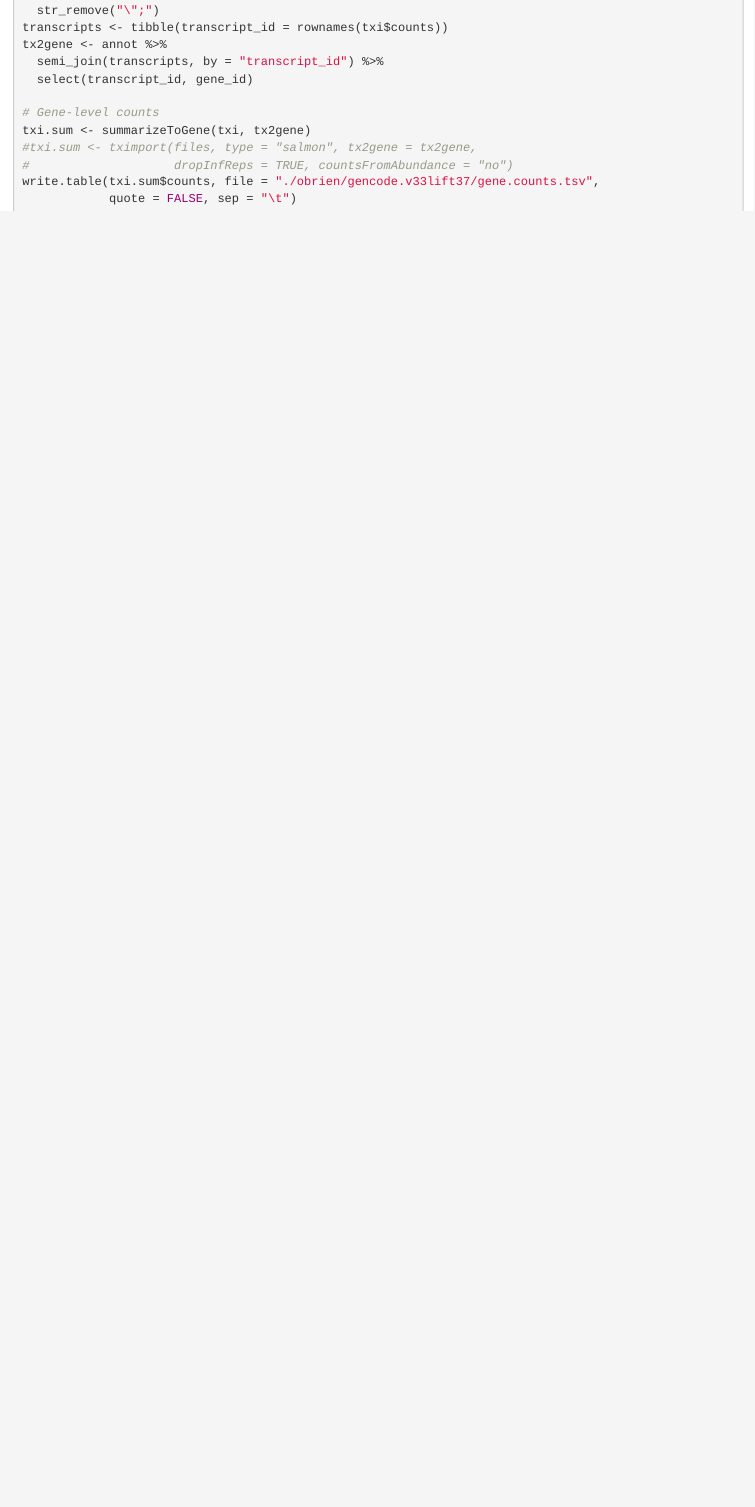
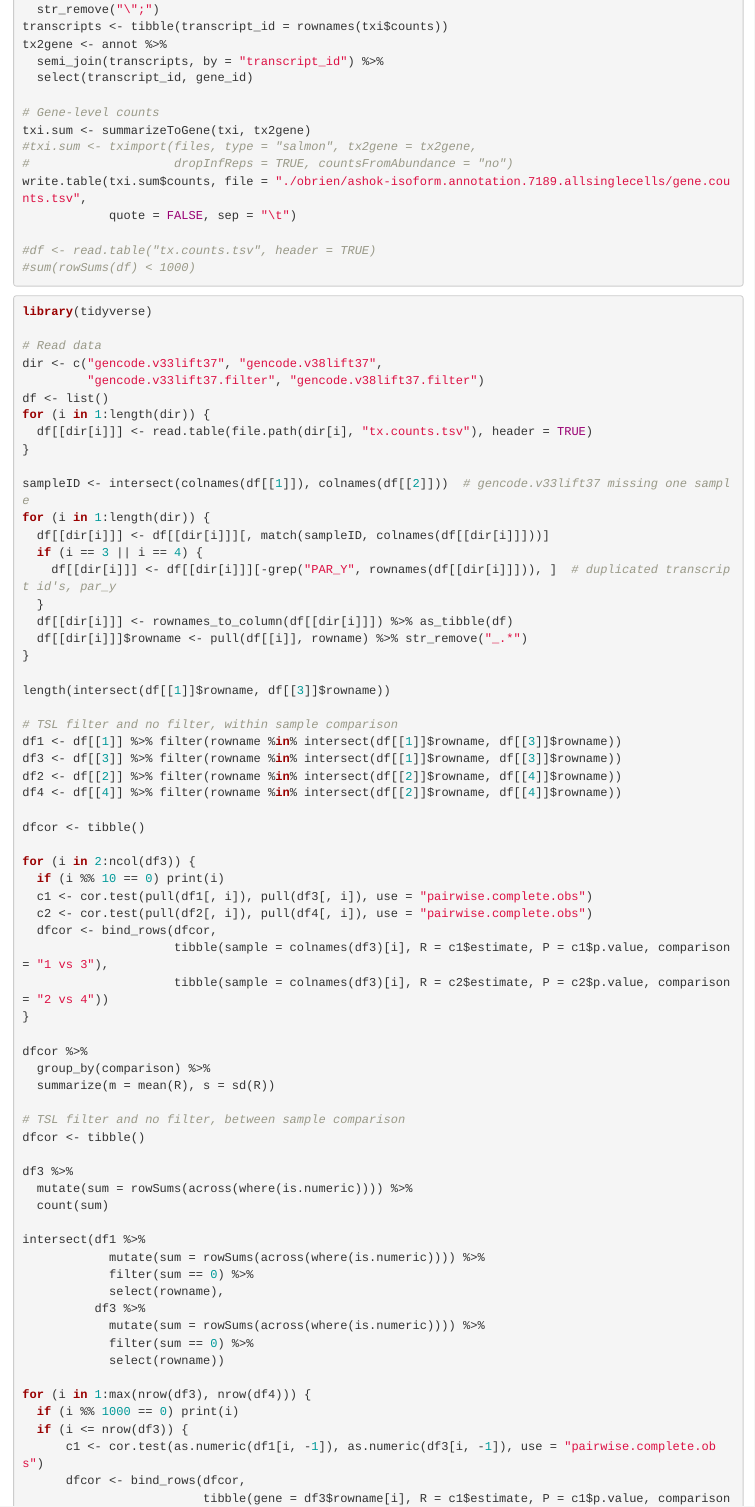
Before and after one commit to mmkim1210/bigsummer, an R Markdown document (01-munge-transcript-annotations.Rmd): the page in a window 1100 px wide, from 5490 px down before the commit and from 5530 px down after it, so that both start at the same text. Rendered offline with R 4.5, knitr and Pandoc, with nearby package versions.

Commit message:
update code

````diff
--- a/01-munge-transcript-annotations.Rmd
+++ b/01-munge-transcript-annotations.Rmd
@@ -302,6 +304,76 @@ tx2gene <- annot %>%
 txi.sum <- summarizeToGene(txi, tx2gene)
 #txi.sum <- tximport(files, type = "salmon", tx2gene = tx2gene,
 #                    dropInfReps = TRUE, countsFromAbundance = "no")
-write.table(txi.sum$counts, file = "./obrien/gencode.v33lift37/gene.counts.tsv",
+write.table(txi.sum$counts, file = "./obrien/ashok-isoform.annotation.7189.allsinglecells/gene.counts.tsv",
             quote = FALSE, sep = "\t")
+
+#df <- read.table("tx.counts.tsv", header = TRUE)
+#sum(rowSums(df) < 1000)
 ```
+
+```{r, eval=FALSE}
+library(tidyverse)
+
+# Read data
+dir <- c("gencode.v33lift37", "gencode.v38lift37",
+         "gencode.v33lift37.filter", "gencode.v38lift37.filter")
+df <- list()
+for (i in 1:length(dir)) {
+  df[[dir[i]]] <- read.table(file.path(dir[i], "tx.counts.tsv"), header = TRUE)
+}
+
+sampleID <- intersect(colnames(df[[1]]), colnames(df[[2]]))  # gencode.v33lift37 missing one sample
+for (i in 1:length(dir)) {
+  df[[dir[i]]] <- df[[dir[i]]][, match(sampleID, colnames(df[[dir[i]]]))]
+  if (i == 3 || i == 4) {
+    df[[dir[i]]] <- df[[dir[i]]][-grep("PAR_Y", rownames(df[[dir[i]]])), ]  # duplicated transcript id's, par_y
+  }
+  df[[dir[i]]] <- rownames_to_column(df[[dir[i]]]) %>% as_tibble(df)
+  df[[dir[i]]]$rowname <- pull(df[[i]], rowname) %>% str_remove("_.*")
+}
+
+length(intersect(df[[1]]$rowname, df[[3]]$rowname))
+
+# TSL filter and no filter, within sample comparison
+df1 <- df[[1]] %>% filter(rowname %in% intersect(df[[1]]$rowname, df[[3]]$rowname))
+df3 <- df[[3]] %>% filter(rowname %in% intersect(df[[1]]$rowname, df[[3]]$rowname))
+df2 <- df[[2]] %>% filter(rowname %in% intersect(df[[2]]$rowname, df[[4]]$rowname))
+df4 <- df[[4]] %>% filter(rowname %in% intersect(df[[2]]$rowname, df[[4]]$rowname))
+
+dfcor <- tibble()
+
+for (i in 2:ncol(df3)) {
+  if (i %% 10 == 0) print(i)
+  c1 <- cor.test(pull(df1[, i]), pull(df3[, i]), use = "pairwise.complete.obs")
+  c2 <- cor.test(pull(df2[, i]), pull(df4[, i]), use = "pairwise.complete.obs")
+  dfcor <- bind_rows(dfcor,
+                     tibble(sample = colnames(df3)[i], R = c1$estimate, P = c1$p.value, comparison = "1 vs 3"),
+                     tibble(sample = colnames(df3)[i], R = c2$estimate, P = c2$p.value, comparison = "2 vs 4"))
+}
+
+dfcor %>%
+  group_by(comparison) %>%
+  summarize(m = mean(R), s = sd(R))
+
+# TSL filter and no filter, between sample comparison
+dfcor <- tibble()
+
+df3 %>%
+  mutate(sum = rowSums(across(where(is.numeric)))) %>%
+  count(sum)
+
+intersect(df1 %>%
+            mutate(sum = rowSums(across(where(is.numeric)))) %>%
+            filter(sum == 0) %>%
+            select(rowname),
+          df3 %>%
+            mutate(sum = rowSums(across(where(is.numeric)))) %>%
+            filter(sum == 0) %>%
+            select(rowname))
+
+for (i in 1:max(nrow(df3), nrow(df4))) {
+  if (i %% 1000 == 0) print(i)
+  if (i <= nrow(df3)) {
+      c1 <- cor.test(as.numeric(df1[i, -1]), as.numeric(df3[i, -1]), use = "pairwise.complete.obs")
+      dfcor <- bind_rows(dfcor,
+                         tibble(gene = df3$rowname[i], R = c1$estimate, P = c1$p.value, comparison = "1 vs 3"))
````
Also changed, not shown: 01-munge-transcript-annotations.Rmd (66 more changed lines).
